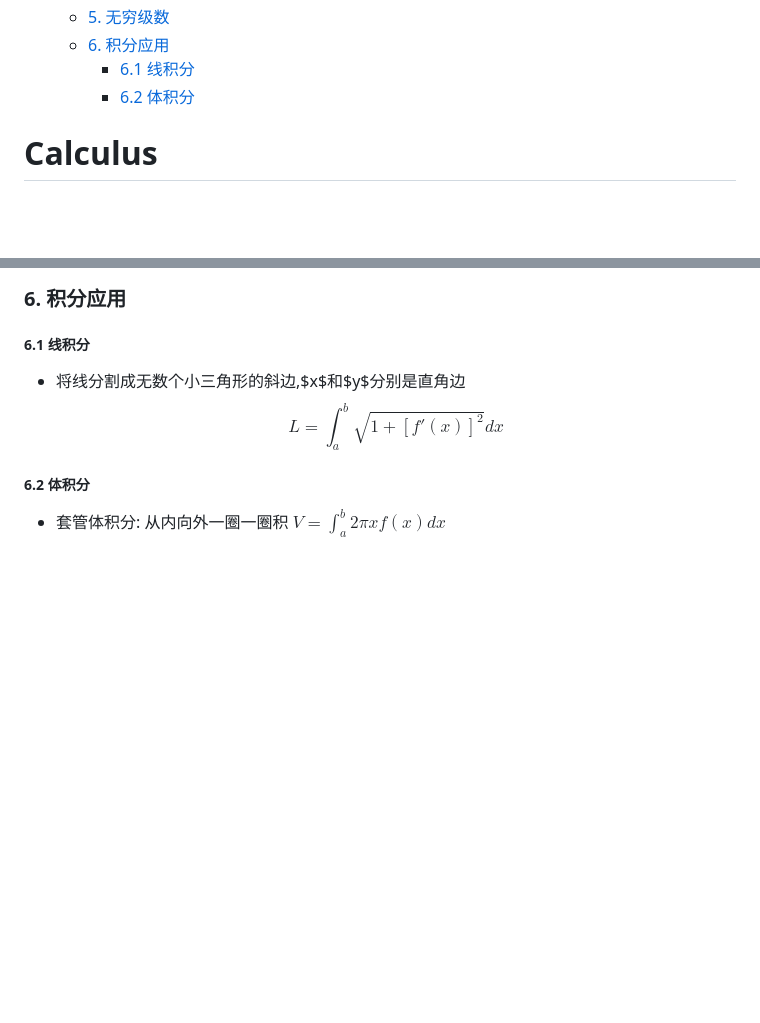
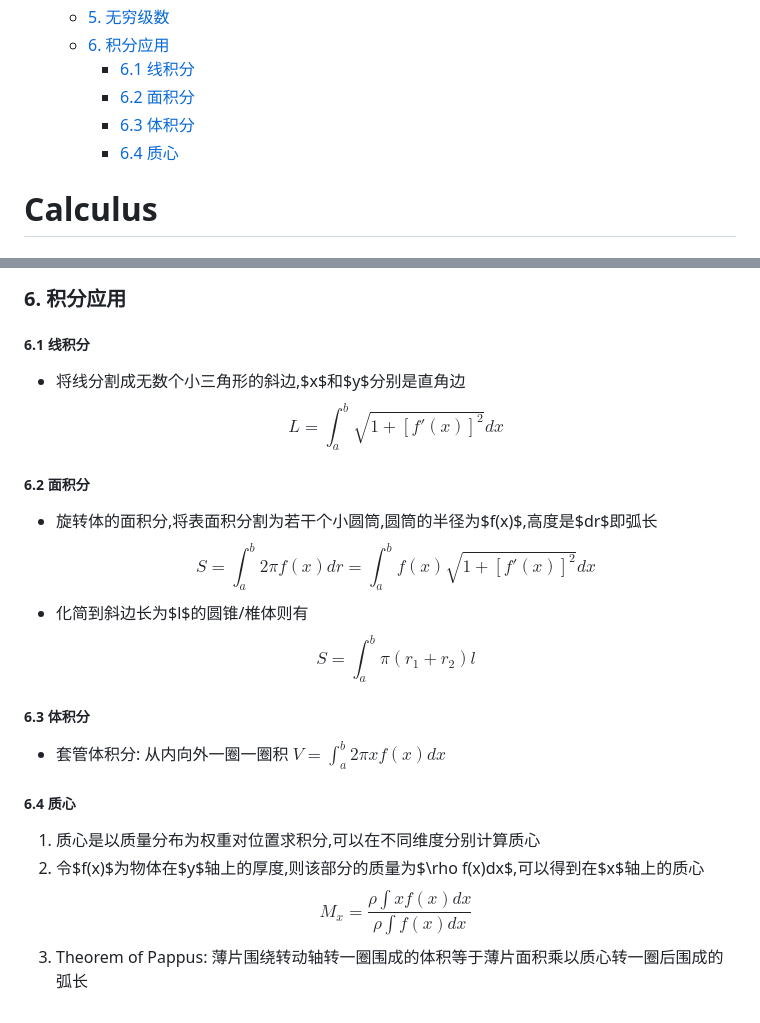
Before and after one commit to PcdPanda/Notes, a Markdown page: Learning/数学/Calculus.md, 2 parts joined by grey strips. Rendered like a GitHub page; blank space fills up the shorter version.

Commit message:
add volumn and surface integral

```diff
--- a/Learning/数学/Calculus.md
+++ b/Learning/数学/Calculus.md
@@ -25,7 +25,9 @@
     - [5. 无穷级数](#5-无穷级数)
     - [6. 积分应用](#6-积分应用)
         - [6.1 线积分](#61-线积分)
-        - [6.2 体积分](#62-体积分)
+        - [6.2 面积分](#62-面积分)
+        - [6.3 体积分](#63-体积分)
+        - [6.4 质心](#64-质心)
 
 # Calculus
 ### 1. 极限
@@ -150,5 +152,15 @@ $$f(x)=\sum_{k=0}^\infty\frac{f^k(x_0)(x-x_0)^k}{k!}+o(x-x_0)$$
 ##### 6.1 线积分
 - 将线分割成无数个小三角形的斜边,$x$和$y$分别是直角边
 $$L=\int_a^b\sqrt{1+[f'(x)]^2}dx$$
-##### 6.2 体积分
+##### 6.2 面积分
+- 旋转体的面积分,将表面积分割为若干个小圆筒,圆筒的半径为$f(x)$,高度是$dr$即弧长
+$$S=\int_a^b2\pi f(x)dr=\int_a^bf(x)\sqrt{1+[f'(x)]^2}dx$$
+- 化简到斜边长为$l$的圆锥/椎体则有
+$$S=\int_a^b\pi(r_1+r_2)l$$
+##### 6.3 体积分
 - 套管体积分: 从内向外一圈一圈积 $V=\int_a^b2\pi xf(x)dx$
+##### 6.4 质心
+1. 质心是以质量分布为权重对位置求积分,可以在不同维度分别计算质心
+2. 令$f(x)$为物体在$y$轴上的厚度,则该部分的质量为$\rho f(x)dx$,可以得到在$x$轴上的质心
+$$M_x=\frac{\rho\int xf(x)dx}{\rho\int f(x)dx}$$
+3. Theorem of Pappus: 薄片围绕转动轴转一圈围成的体积等于薄片面积乘以质心转一圈后围成的弧长
```
